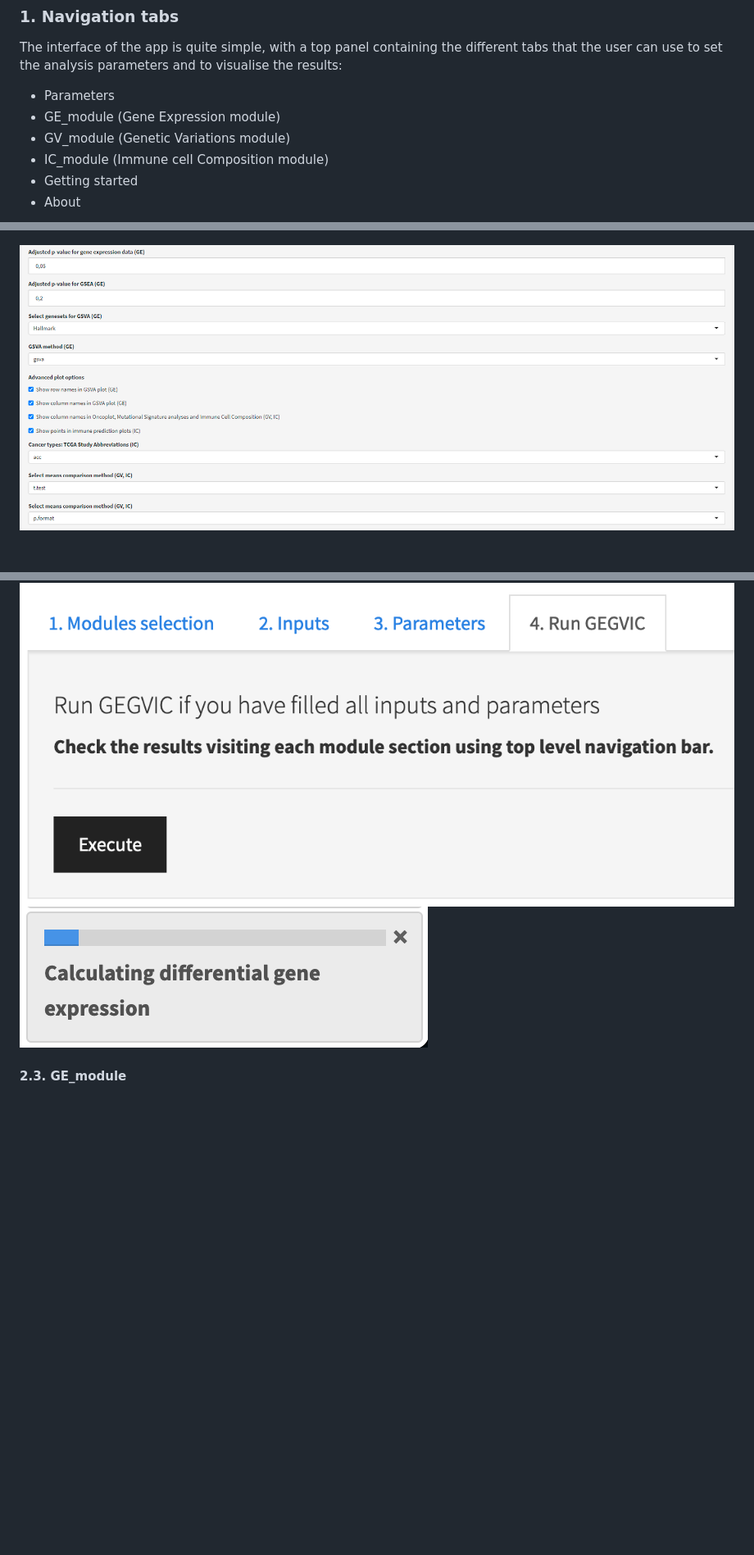
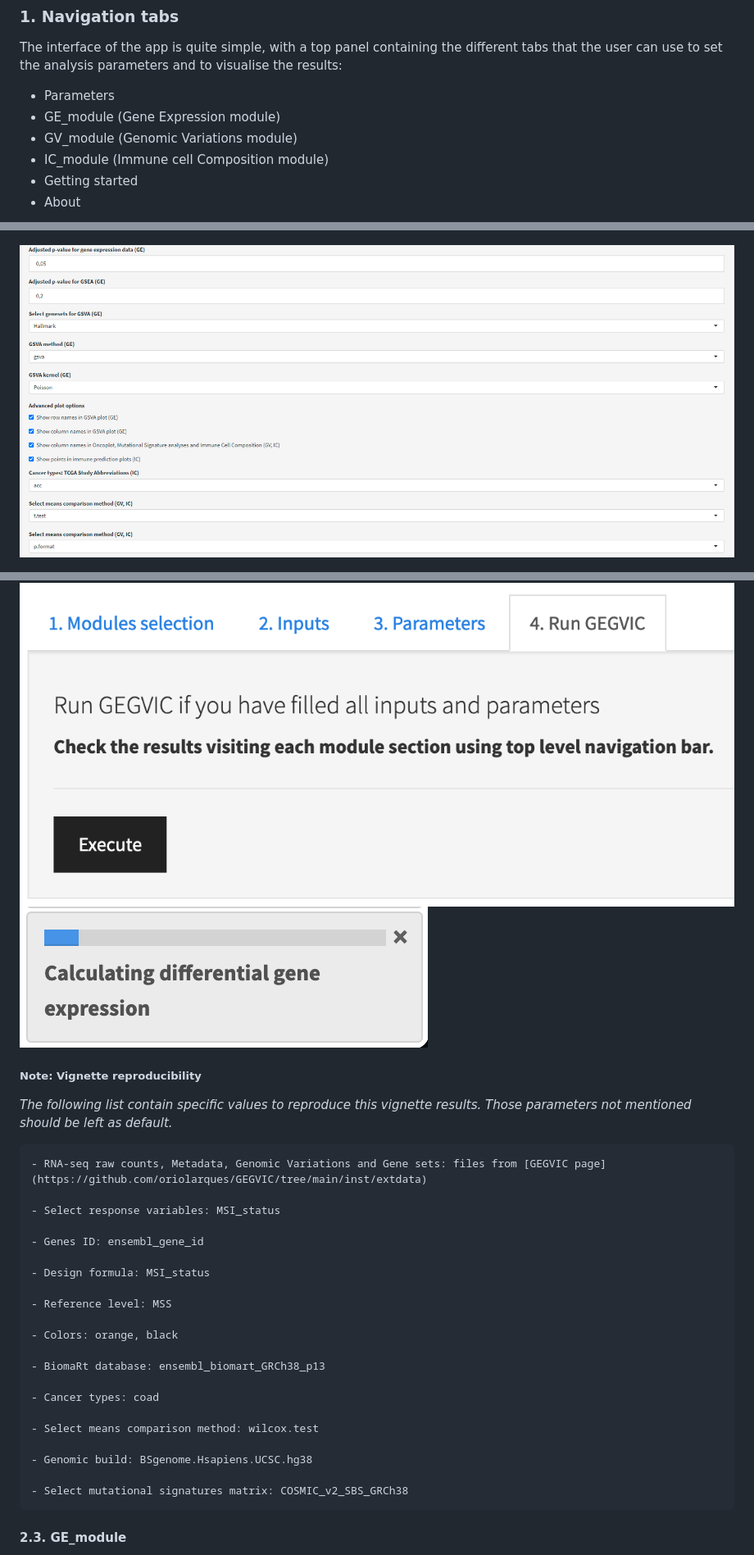
Before and after one commit to oriolarques/GEGVICshine, a Markdown page: README.md, 3 parts joined by grey strips. Shown: that part at 82% size. Rendered like a GitHub page; pictures changed too: www/03_GEGVICshine_parameters_subtab_2.png; blank space fills up the shorter version.

```diff
--- a/README.md
+++ b/README.md
@@ -138,7 +138,7 @@ and to visualise the results:
 
 -   Parameters
 -   GE_module (Gene Expression module)
--   GV_module (Genetic Variations module)
+-   GV_module (Genomic Variations module)
 -   IC_module (Immune cell Composition module)
 -   Getting started
 -   About
@@ -352,6 +352,33 @@ the processes that are being executed in the server.
 
 ![](www/04_GEGVICshine_execute_subtab.png) ![](www/05_progress_bar.png)
 
+##### Note: Vignette reproducibility
+
+*The following list contain specific values to reproduce this vignette
+results. Those parameters not mentioned should be left as default.*
+
+    - RNA-seq raw counts, Metadata, Genomic Variations and Gene sets: files from [GEGVIC page](https://github.com/oriolarques/GEGVIC/tree/main/inst/extdata)
+
+    - Select response variables: MSI_status
+
+    - Genes ID: ensembl_gene_id
+
+    - Design formula: MSI_status
+
+    - Reference level: MSS
+
+    - Colors: orange, black
+
+    - BiomaRt database: ensembl_biomart_GRCh38_p13
+
+    - Cancer types: coad
+
+    - Select means comparison method: wilcox.test
+
+    - Genomic build: BSgenome.Hsapiens.UCSC.hg38
+
+    - Select mutational signatures matrix: COSMIC_v2_SBS_GRCh38
+
 #### 2.3. GE_module
 
 This section contains the results of the differential gene expression
```
Also changed, not shown: other parts of README.md (+4 -4 lines), www/02_1_GEGVICshine_module_selection.png, www/02_2_GEGVICshine_inputs_subtab.png, www/14_gsva_heatmap.png, 3 other files.
